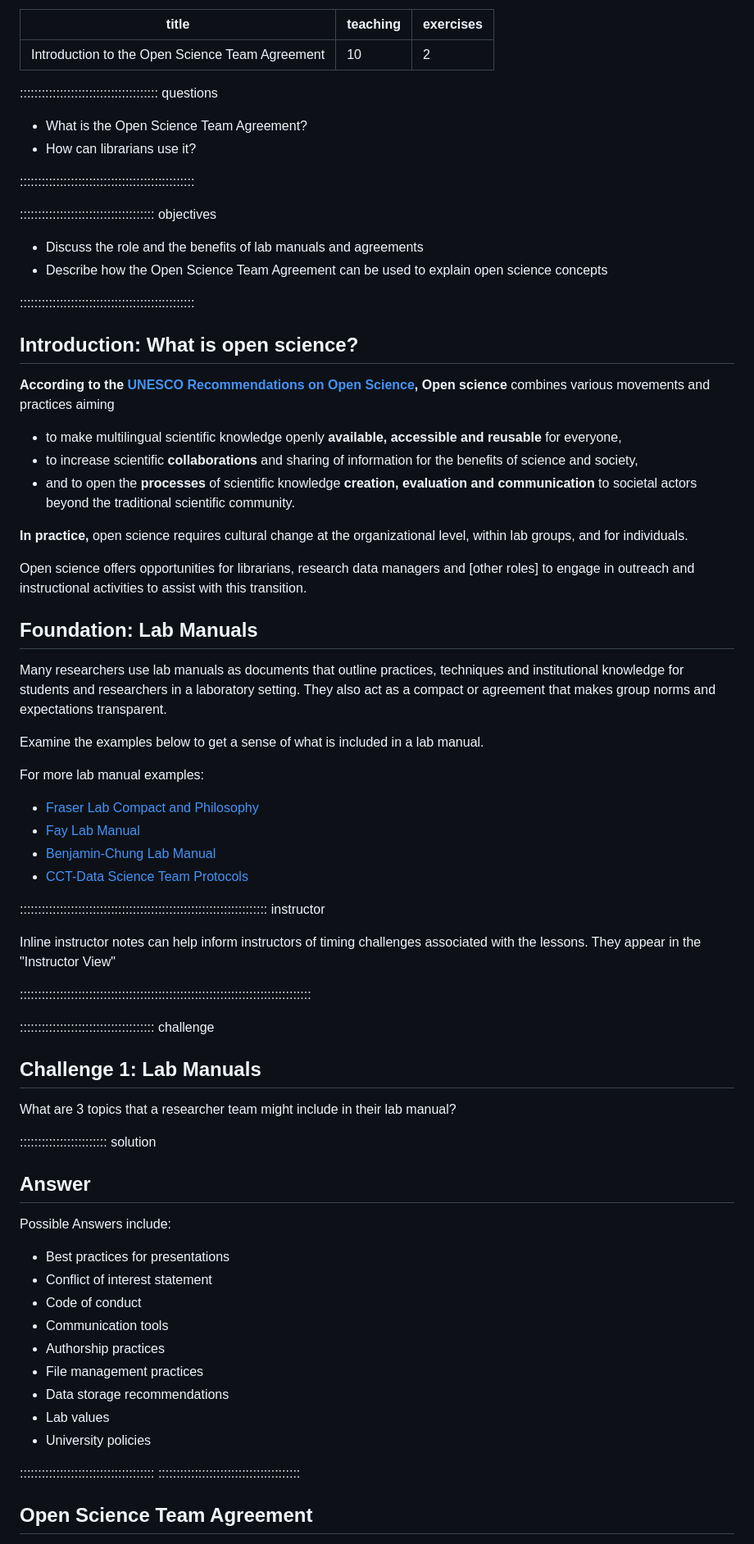
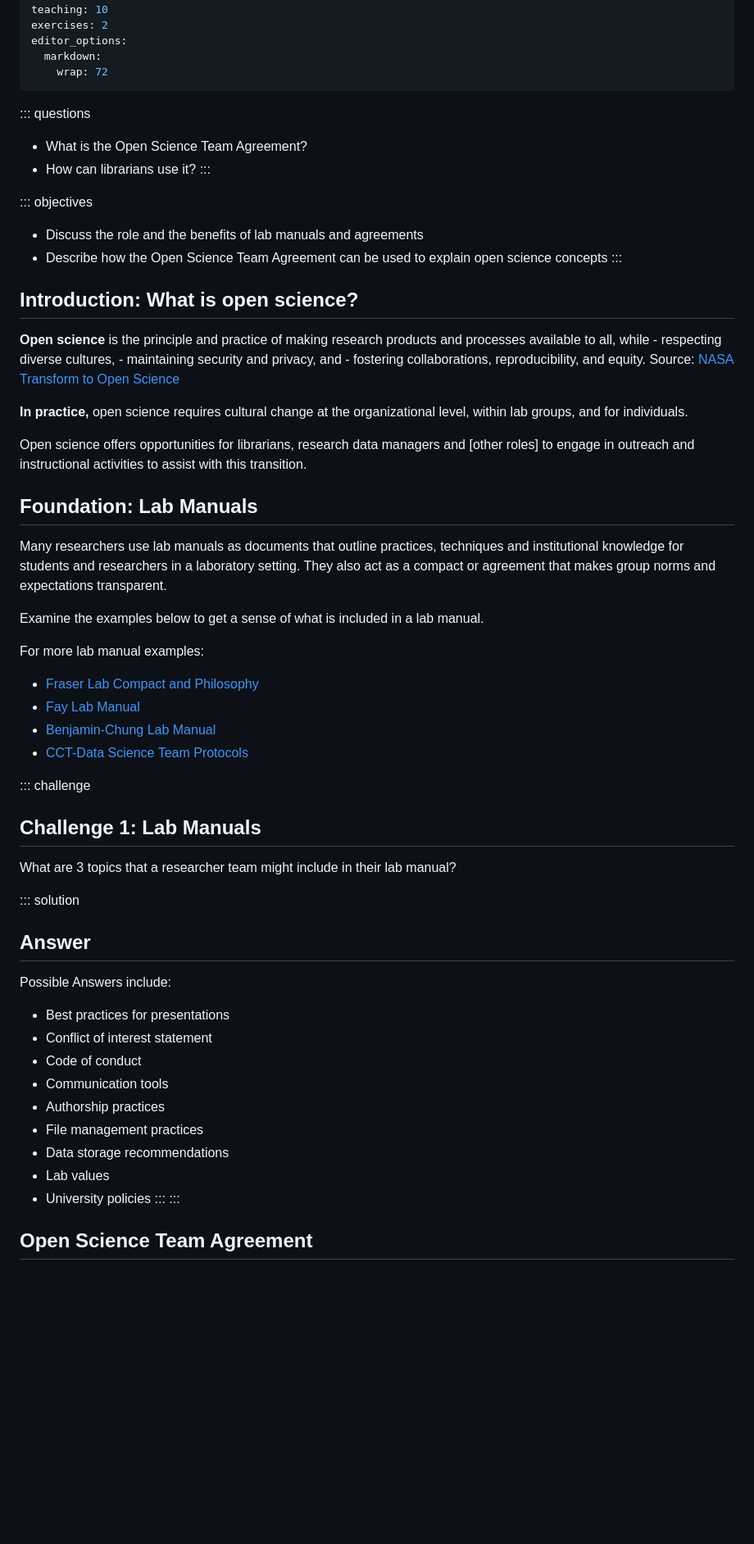
Before and after one commit to ucla-imls-open-sci/TeamAgreements, a Markdown page: episodes/introduction.md, the part around the change printed below. Shown: that part at 82% size. GitHub-like rendering; blank space fills up the shorter version.

Commit message:
Edits to the first episode and the addition of images.

```diff
--- a/episodes/introduction.md
+++ b/episodes/introduction.md
@@ -2,79 +2,78 @@
 title: "Introduction to the Open Science Team Agreement"
 teaching: 10
 exercises: 2
+editor_options:
+  markdown:
+    wrap: 72
 ---
 
-:::::::::::::::::::::::::::::::::::::: questions
+::: questions
+-   What is the Open Science Team Agreement?
+-   How can librarians use it?
+:::
 
-- What is the Open Science Team Agreement?
-- How can librarians use it?
-
-::::::::::::::::::::::::::::::::::::::::::::::::
-
-::::::::::::::::::::::::::::::::::::: objectives
-
-- Discuss the role and the benefits of lab manuals and agreements
-- Describe how the Open Science Team Agreement can be used to explain open science concepts
-
-::::::::::::::::::::::::::::::::::::::::::::::::
+::: objectives
+-   Discuss the role and the benefits of lab manuals and agreements
+-   Describe how the Open Science Team Agreement can be used to explain
+    open science concepts
+:::
 
 ## Introduction: What is open science?
 
-**According to the [UNESCO Recommendations on Open Science](https://unesdoc.unesco.org/ark:/48223/pf0000379949),** **Open science** combines various movements and practices aiming
+**Open science** is the principle and practice of making research
+products and processes available to all, while - respecting diverse
+cultures, - maintaining security and privacy, and - fostering
+collaborations, reproducibility, and equity. Source: [NASA Transform to
+Open
+Science](https://nasa.github.io/Transform-to-Open-Science/what-is-open-science/)
 
-- to make multilingual scientific knowledge openly **available, accessible and reusable** for everyone,
-- to increase scientific **collaborations** and sharing of information for the benefits of science and society,
-- and to open the **processes** of scientific knowledge **creation, evaluation and communication** to societal actors beyond the traditional scientific community.
+**In practice,** open science requires cultural change at the
+organizational level, within lab groups, and for individuals.
 
-**In practice,** open science requires cultural change at the organizational level, within lab groups, and for individuals.
-
-Open science offers opportunities for librarians, research data managers and [other roles] to engage in outreach and instructional activities to assist with this transition.
+Open science offers opportunities for librarians, research data managers
+and [other roles] to engage in outreach and instructional activities to
+assist with this transition.
 
 ## Foundation: Lab Manuals
 
-Many researchers use lab manuals as documents that outline practices, techniques and institutional knowledge for students and researchers in a laboratory setting. They also act as a compact or agreement that makes group norms and expectations transparent.
+Many researchers use lab manuals as documents that outline practices,
+techniques and institutional knowledge for students and researchers in a
+laboratory setting. They also act as a compact or agreement that makes
+group norms and expectations transparent.
 
-Examine the examples below to get a sense of what is included in a lab manual.
+Examine the examples below to get a sense of what is included in a lab
+manual.
 
 For more lab manual examples:
 
-- [Fraser Lab Compact and Philosophy](https://fraserlab.com/philosophy/)
-- [Fay Lab Manual](https://thefaylab.github.io/lab-manual/)
-- [Benjamin-Chung Lab Manual](https://jadebc.github.io/lab-manual/)
-- [CCT-Data Science Team Protocols](https://osf.io/tzmhp/wiki/home/)
+-   [Fraser Lab Compact and
+    Philosophy](https://fraserlab.com/philosophy/)
+-   [Fay Lab Manual](https://thefaylab.github.io/lab-manual/)
+-   [Benjamin-Chung Lab Manual](https://jadebc.github.io/lab-manual/)
+-   [CCT-Data Science Team Protocols](https://osf.io/tzmhp/wiki/home/)
 
-
-:::::::::::::::::::::::::::::::::::::::::::::::::::::::::::::::::::: instructor
-
-Inline instructor notes can help inform instructors of timing challenges
-associated with the lessons. They appear in the "Instructor View"
-
-::::::::::::::::::::::::::::::::::::::::::::::::::::::::::::::::::::::::::::::::
-
-::::::::::::::::::::::::::::::::::::: challenge
-
+::: challenge
 ## Challenge 1: Lab Manuals
 
-What are 3 topics that a researcher team might include in their lab manual?
+What are 3 topics that a researcher team might include in their lab
+manual?
 
-:::::::::::::::::::::::: solution
-
+::: solution
 ## Answer
 
 Possible Answers include:
 
-- Best practices for presentations
-- Conflict of interest statement
-- Code of conduct
-- Communication tools
-- Authorship practices
-- File management practices
-- Data storage recommendations
-- Lab values
-- University policies
-
-:::::::::::::::::::::::::::::::::::::
-:::::::::::::::::::::::::::::::::::::::
+-   Best practices for presentations
+-   Conflict of interest statement
+-   Code of conduct
+-   Communication tools
+-   Authorship practices
+-   File management practices
+-   Data storage recommendations
+-   Lab values
+-   University policies
+:::
+:::
 
 ## Open Science Team Agreement
 
```
Also changed, not shown: other parts of episodes/introduction.md (+40 -43 lines), episodes/fig/team_agreement_page_1.png (added), episodes/fig/team_agreement_page_2.png (added).
